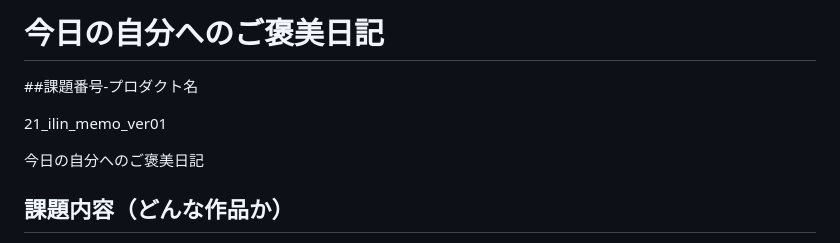
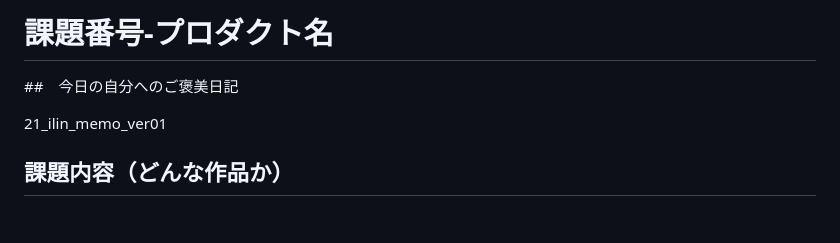
Before and after one commit to Yuzumama/21_ilin_memo_ver01, a Markdown page: README.md, the part around the change. Drawn GitHub-style; blank space fills up the shorter version.

```diff
--- a/README.md
+++ b/README.md
@@ -1,9 +1,7 @@
-# 今日の自分へのご褒美日記
-##課題番号-プロダクト名
+# 課題番号-プロダクト名
+##　今日の自分へのご褒美日記
 
 21_ilin_memo_ver01
-
-今日の自分へのご褒美日記
 
 ## 課題内容（どんな作品か）
 
```
